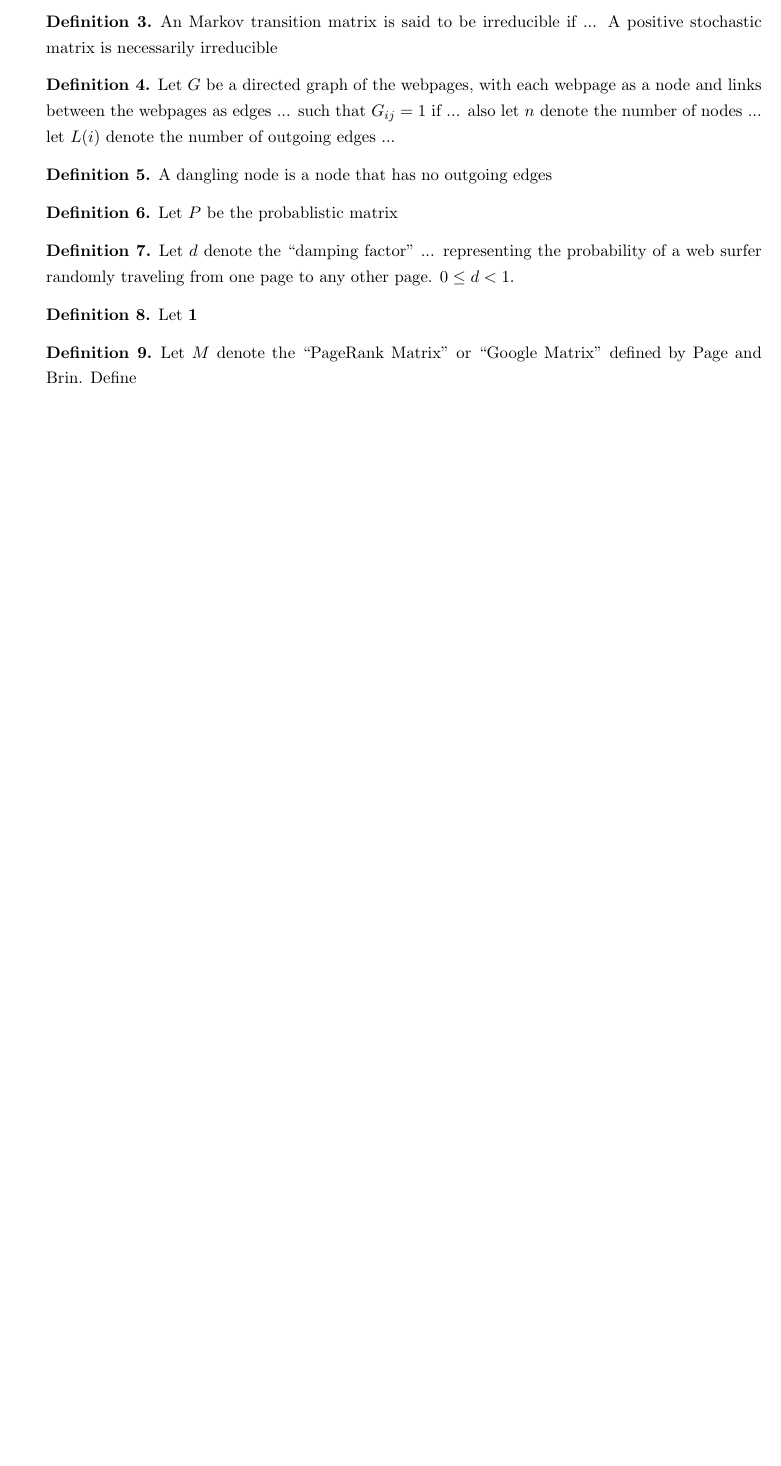
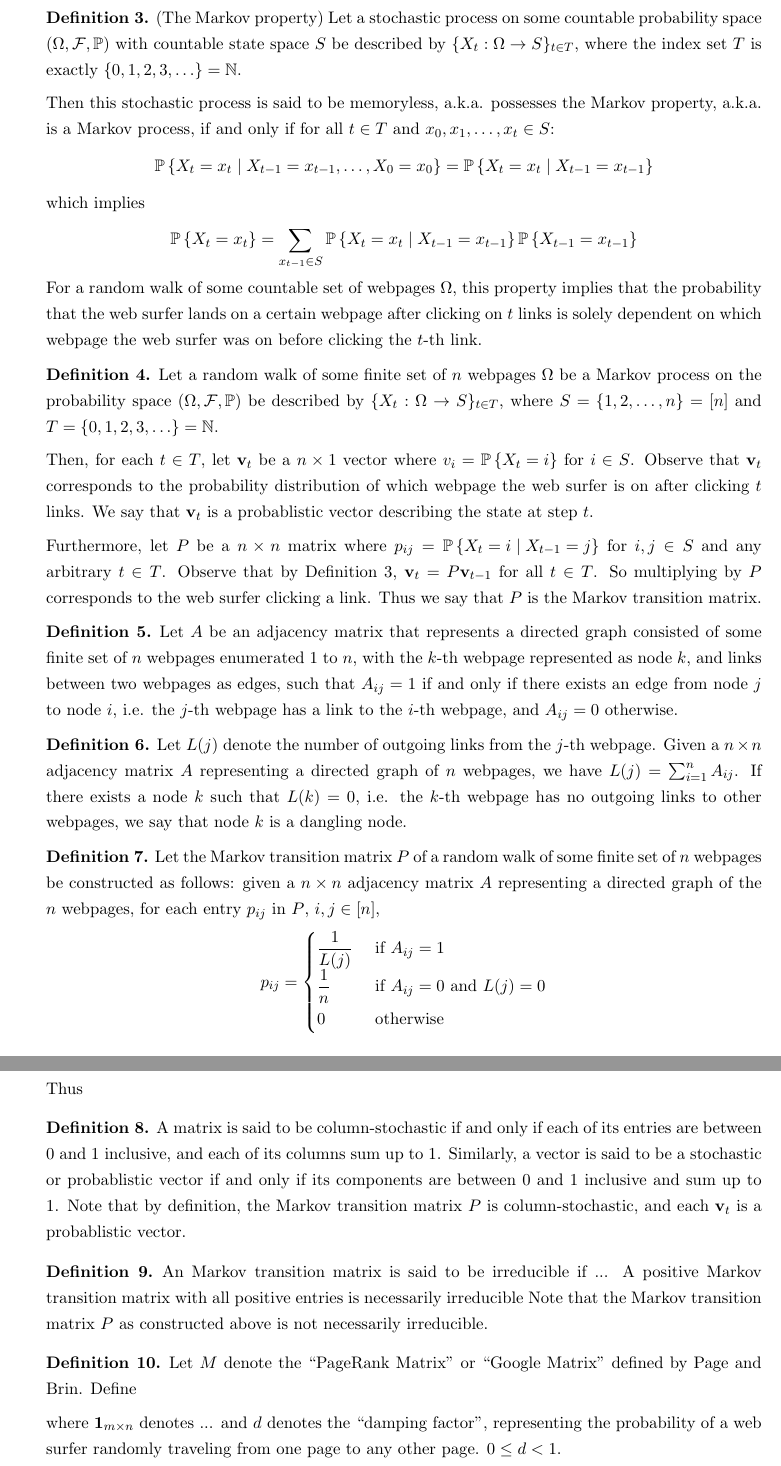
Before and after one commit to sinyovercosy/pagerank, a LaTeX paper (writeup.tex): part of page 1 of 2 before the commit and two parts of pages 2 and 3 of 4 after it, the two joined at a grey line, cut at the place of the change, the shorter picture padded with empty space. Compiled offline with pdfLaTeX.

Commit message:
defs mostly done

```diff
--- a/writeup.tex
+++ b/writeup.tex
@@ -38,6 +38,7 @@
 \newtheorem{proposition}[theorem]{Proposition}
 \newtheorem{definition}[theorem]{Definition}
 \newtheorem{example}[theorem]{Example}
+\newtheorem{remark}[theorem]{Remark}
 \newtheorem{notation}[theorem]{Notation}
 
 % Page Setup
@@ -115,3 +120,4 @@ Enter a short summary here. What topic do you want to investigate and why? What
 \end{definition}
 
 \begin{definition}
+    Let a random walk of some countable set of webpages $\Omega$ be a stochastic process on $(\Omega, \mathcal{F}, \mathbb{P})$ defined as follows:
@@ -119,35 +136,81 @@ Enter a short summary here. What topic do you want to investigate and why? What
+\begin{definition}
+    (The Markov property) Let a stochastic process on some countable probability space $(\Omega, \mathcal{F}, \mathbb{P})$
+    with countable state space $S$ be described by $\{X_t : \Omega \to S\}_{t \in T}$,
+    where the index set $T$ is exactly $\{0, 1, 2, 3, \ldots \} = \N$.
+
+    Then this stochastic process is said to be memoryless, a.k.a. possesses the Markov property, a.k.a. is a Markov process, if and only if for all $t \in T$ and $x_0, x_1, \ldots, x_t \in S$:
+    $$\p{X_t = x_t \mid X_{t-1} = x_{t-1}, \ldots, X_0 = x_0} = \p{X_t = x_t \mid X_{t-1} = x_{t-1}}$$
+    which implies
+    $$\p{X_t = x_t} = \sum_{x_{t-1} \in S} \p{X_t = x_t \mid X_{t-1} = x_{t-1}} \p{X_{t-1} = x_{t-1}}$$
+    For a random walk of some countable set of webpages $\Omega$, this property implies that
+    the probability that the web surfer lands on a certain webpage after clicking on $t$ links is solely dependent on
+    which webpage the web surfer was on before clicking the $t$-th link.
+\end{definition}
+
+\begin{definition}
+    Let a random walk of some finite set of $n$ webpages $\Omega$ be a Markov process on the probability space $(\Omega, \mathcal{F}, \mathbb{P})$
+    be described by $\{X_t : \Omega \to S\}_{t \in T}$, where $S = \{1, 2, \ldots, n\} = [n]$ and $T = \{0, 1, 2, 3, \ldots\} = \N$.
+
+    Then, for each $t \in T$, let $\vec{v}_t$ be a $n \times 1$ vector
+    % $\begin{bmatrix} v_1 \\ v_2 \\ \vdots \\ v_n \end{bmatrix}$,
+    where $v_i = \p{X_t = i}$ for $i \in S$.
+    Observe that $\vec{v}_t$ corresponds to the probability distribution of which webpage the web surfer is on after clicking $t$ links.
+    We say that $\vec{v}_t$ is a probablistic vector describing the state at step $t$.
+
+    Furthermore, let $P$ be a $n \times n$ matrix
+    %$\begin{bmatrix}
+    %    p_{11} & \cdots & p_{1n} \\
+    %    \vdots & \ddots & \vdots \\
+    %    p_{n1} & \cdots & p_{nn} \\
+    %\end{bmatrix}$,
+    where $p_{ij} = \p{X_t = i \mid X_{t-1} = j}$ for $i, j \in S$ and any arbitrary $t \in T$. Observe that by Definition 3, $\vec{v}_t = P \vec{v}_{t-1}$ for all $t \in T$.
+    So multiplying by $P$ corresponds to the web surfer clicking a link.
+    Thus we say that $P$ is the Markov transition matrix.
+\end{definition}
+
+\begin{definition}
+    Let $A$ be an adjacency matrix that represents a directed graph consisted of some finite set of $n$ webpages enumerated 1 to $n$,
+    with the $k$-th webpage represented as node $k$, and links between two webpages as edges,
+    such that $A_{ij} = 1$ if and only if there exists an edge from node $j$ to node $i$, i.e. the $j$-th webpage has a link to the $i$-th webpage, and $A_{ij} = 0$ otherwise.
+\end{definition}
+
+\begin{definition}
+    Let $L(j)$ denote the number of outgoing links from the $j$-th webpage.
+    Given a $n \times n$ adjacency matrix $A$ representing a directed graph of $n$ webpages,
+    we have $L(j) = \sum_{i = 1}^n A_{ij}$.
+    If there exists a node $k$ such that $L(k) = 0$, i.e. the $k$-th webpage has no outgoing links to other webpages, we say that node $k$ is a dangling node.
+\end{definition}
+
+\begin{definition}
+    Let the Markov transition matrix $P$ of a random walk of some finite set of $n$ webpages be constructed as follows:
+    given a $n \times n$ adjacency matrix $A$ representing a directed graph of the $n$ webpages,
+    for each entry $p_{ij}$ in $P$, $i,j \in [n]$,
+    $$ p_{ij} = \begin{cases}
+        \dfrac{1}{L(j)} & \text{ if } A_{ij} = 1 \\
+        \dfrac{1}{n} & \text{ if } A_{ij} = 0 \text{ and } L(j) = 0 \\
+        0 & \text{ otherwise }
+    \end{cases}$$
+    Thus
+\end{definition}
+
+\begin{definition}
+    A matrix is said to be column-stochastic if and only if each of its entries are between 0 and 1 inclusive, and each of its columns sum up to 1.
+    Similarly, a vector is said to be a stochastic or probablistic vector if and only if its components are between 0 and 1 inclusive and sum up to 1.
+    Note that by definition, the Markov transition matrix $P$ is column-stochastic, and each $\vec{v}_t$ is a probablistic vector.
 \end{definition}
 
 \begin{definition}
     An Markov transition matrix is said to be irreducible if ...
-    A positive stochastic matrix is necessarily irreducible
-\end{definition}
-
-\begin{definition}
-    Let $G$ be a directed graph of the webpages, with each webpage as a node and links between the webpages as edges ... such that $G_{ij} = 1$ if ...
-    also let $n$ denote the number of nodes ...
-    let $L(i)$ denote the number of outgoing edges ...
-\end{definition}
-
-\begin{definition}
-    A dangling node is a node that has no outgoing edges
-\end{definition}
-
-\begin{definition}
-    Let $P$ be the probablistic matrix
-\end{definition}
-
-\begin{definition}
-    Let $d$ denote the ``damping factor'' ... representing the probability of a web surfer randomly traveling from one page to any other page. $0 \leq d < 1$.
-\end{definition}
-
-\begin{definition}
-    Let $\vec{1}$
+    A positive Markov transition matrix with all positive entries is necessarily irreducible
+    Note that the Markov transition matrix $P$ as constructed above is not necessarily irreducible.
 \end{definition}
 
 \begin{definition}
     Let $M$ denote the ``PageRank Matrix'' or ``Google Matrix'' defined by Page and Brin.
     Define
+
+    where $\vec{1}_{m \times n}$ denotes ...
+    and $d$ denotes the ``damping factor'', representing the probability of a web surfer randomly traveling from one page to any other page. $0 \leq d < 1$.
 \end{definition}
 
 \begin{definition}
```
Also changed, not shown: writeup.tex (21 more changed lines).
